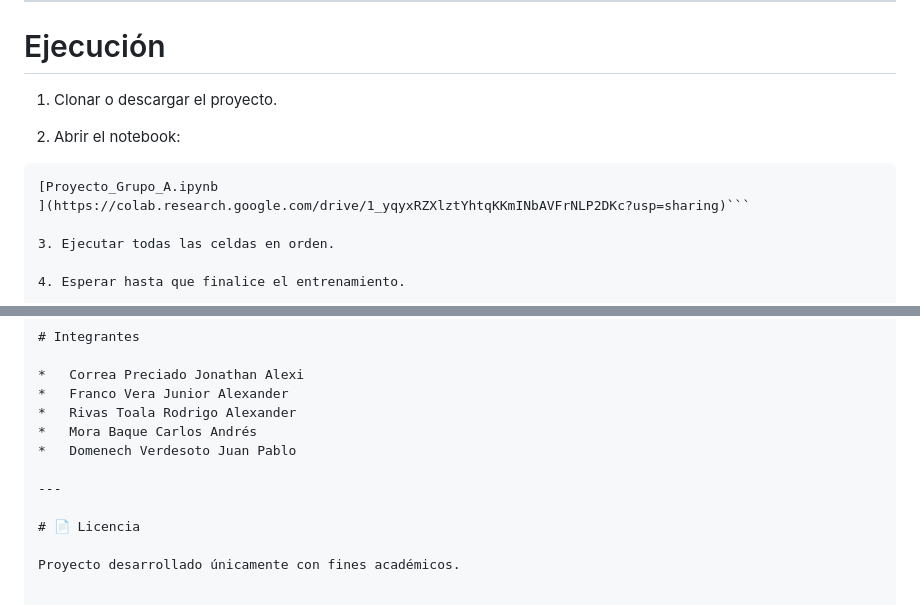
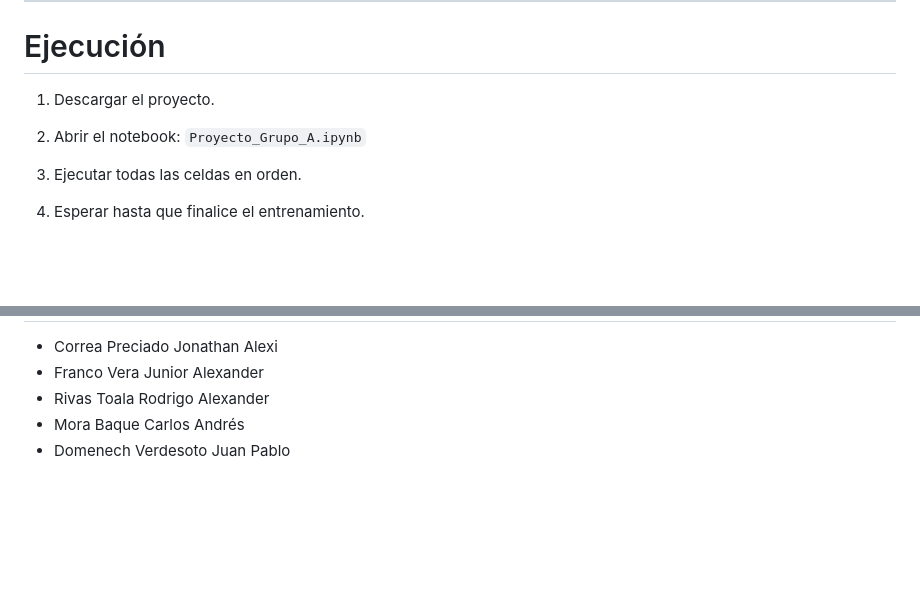
Before and after one commit to JonathanCorreaPreciado/Proyecto-Grupo-A-Clasificacion-del-riesgo-de-inundacion-por-parroquia, a Markdown page: README.md, 2 parts joined by grey strips. GitHub-like rendering; blank space fills up the shorter version.

````diff
--- a/README.md
+++ b/README.md
@@ -110,13 +110,9 @@ pip install openpyxl
 
 # Ejecución
 
-1. Clonar o descargar el proyecto.
+1. Descargar el proyecto.
 
-2. Abrir el notebook:
-
-```
-[Proyecto_Grupo_A.ipynb
-](https://colab.research.google.com/drive/1_yqyxRZXlztYhtqKKmINbAVFrNLP2DKc?usp=sharing)```
+2. Abrir el notebook: ```Proyecto_Grupo_A.ipynb```
 
 3. Ejecutar todas las celdas en orden.
 
@@ -165,9 +161,3 @@ El modelo final permite:
 *   Rivas Toala Rodrigo Alexander
 *   Mora Baque Carlos Andrés
 *   Domenech Verdesoto Juan Pablo
-
----
-
-# 📄 Licencia
-
-Proyecto desarrollado únicamente con fines académicos.
````
